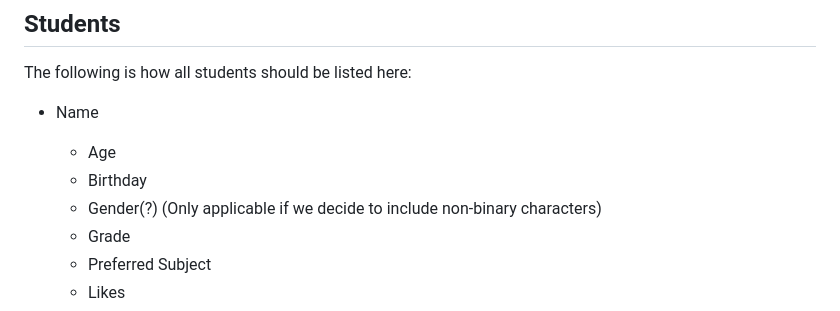
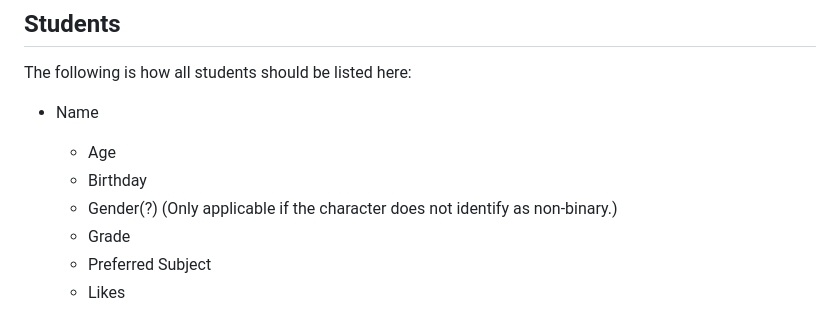
Before and after one commit to Trivial-Academy-Headmasters/Trivial-Lore, a Markdown page: Characters.md, the part around the change. GitHub-like rendering.

```diff
--- a/Characters.md
+++ b/Characters.md
@@ -10,7 +10,7 @@ The following is how all students should be listed here:
 - Name
   - Age
   - Birthday
-  - Gender(?) (Only applicable if we decide to include non-binary characters)
+  - Gender(?) (Only applicable if the character does not identify as non-binary.)
   - Grade
   - Preferred Subject
   - Likes
```
